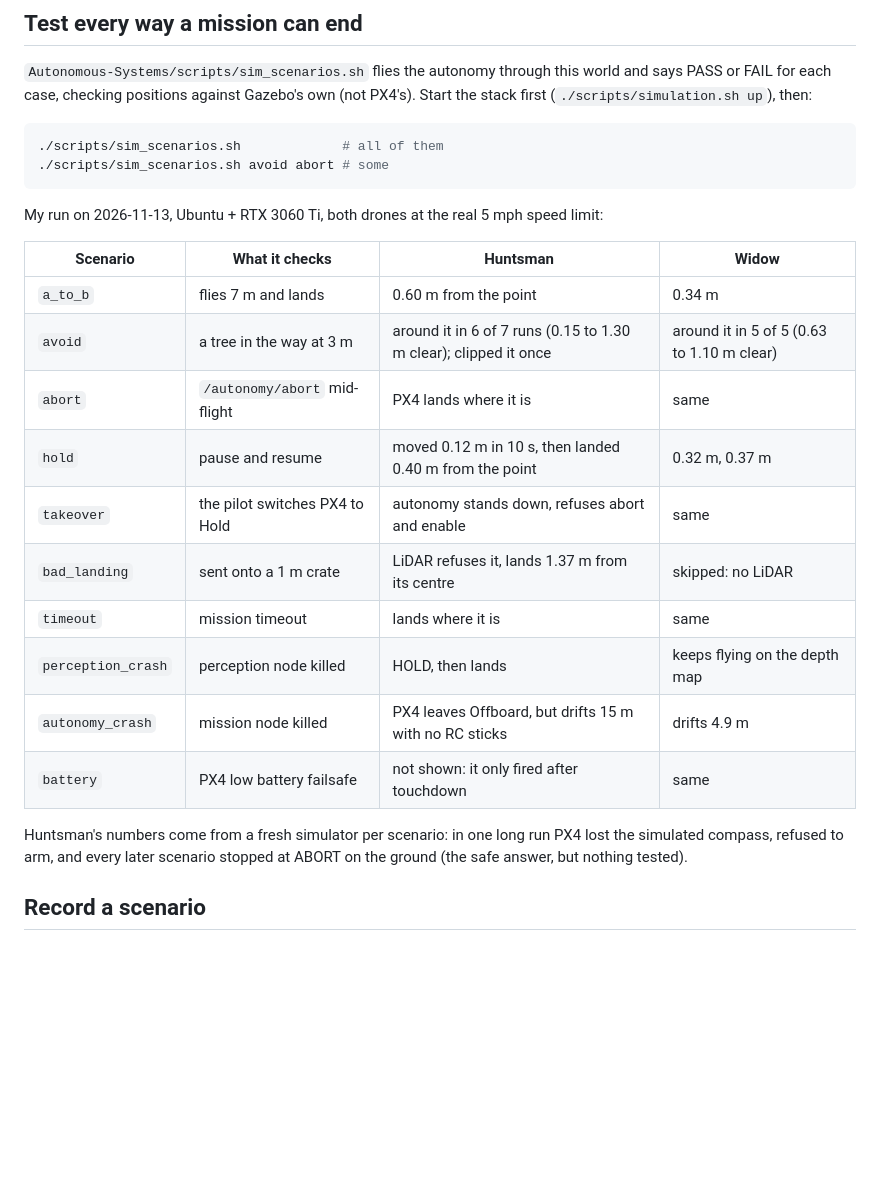
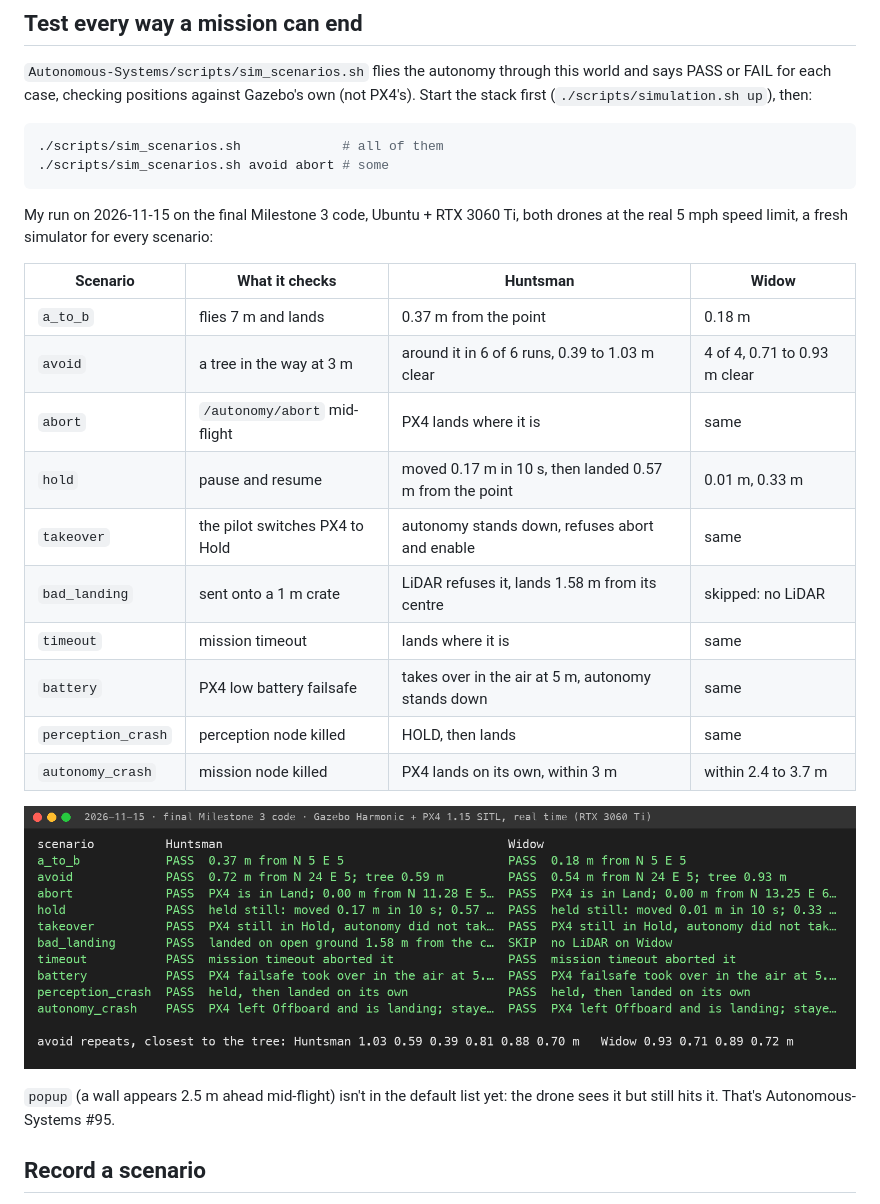
Before and after one commit to LiDRON7/Simulation, a Markdown page: README.md, the part around the change. Rendered like a GitHub page; pictures changed too: docs/img/scenario-table-final.png (added); blank space fills up the shorter version.

Commit message:
readme: scenario results on the final milestone 3 code, every one passes on both drones

````diff
--- a/README.md
+++ b/README.md
@@ -188,23 +188,26 @@ case, checking positions against Gazebo's own (not PX4's). Start the stack first
 ./scripts/sim_scenarios.sh avoid abort # some
 ```
 
-My run on 2026-11-13, Ubuntu + RTX 3060 Ti, both drones at the real 5 mph speed limit:
+My run on 2026-11-15 on the final Milestone 3 code, Ubuntu + RTX 3060 Ti, both drones at the real 5 mph speed limit,
+a fresh simulator for every scenario:
 
 | Scenario | What it checks | Huntsman | Widow |
 |---|---|---|---|
-| `a_to_b` | flies 7 m and lands | 0.60 m from the point | 0.34 m |
-| `avoid` | a tree in the way at 3 m | around it in 6 of 7 runs (0.15 to 1.30 m clear); clipped it once | around it in 5 of 5 (0.63 to 1.10 m clear) |
+| `a_to_b` | flies 7 m and lands | 0.37 m from the point | 0.18 m |
+| `avoid` | a tree in the way at 3 m | around it in 6 of 6 runs, 0.39 to 1.03 m clear | 4 of 4, 0.71 to 0.93 m clear |
 | `abort` | `/autonomy/abort` mid-flight | PX4 lands where it is | same |
-| `hold` | pause and resume | moved 0.12 m in 10 s, then landed 0.40 m from the point | 0.32 m, 0.37 m |
+| `hold` | pause and resume | moved 0.17 m in 10 s, then landed 0.57 m from the point | 0.01 m, 0.33 m |
 | `takeover` | the pilot switches PX4 to Hold | autonomy stands down, refuses abort and enable | same |
-| `bad_landing` | sent onto a 1 m crate | LiDAR refuses it, lands 1.37 m from its centre | skipped: no LiDAR |
+| `bad_landing` | sent onto a 1 m crate | LiDAR refuses it, lands 1.58 m from its centre | skipped: no LiDAR |
 | `timeout` | mission timeout | lands where it is | same |
-| `perception_crash` | perception node killed | HOLD, then lands | keeps flying on the depth map |
-| `autonomy_crash` | mission node killed | PX4 leaves Offboard, but drifts 15 m with no RC sticks | drifts 4.9 m |
-| `battery` | PX4 low battery failsafe | not shown: it only fired after touchdown | same |
+| `battery` | PX4 low battery failsafe | takes over in the air at 5 m, autonomy stands down | same |
+| `perception_crash` | perception node killed | HOLD, then lands | same |
+| `autonomy_crash` | mission node killed | PX4 lands on its own, within 3 m | within 2.4 to 3.7 m |
 
-Huntsman's numbers come from a fresh simulator per scenario: in one long run PX4 lost the simulated compass, refused
-to arm, and every later scenario stopped at ABORT on the ground (the safe answer, but nothing tested).
+![every scenario on both drones](docs/img/scenario-table-final.png)
+
+`popup` (a wall appears 2.5 m ahead mid-flight) isn't in the default list yet: the drone sees it but still hits it. That's
+Autonomous-Systems #95.
 
 ## Record a scenario
 
````
